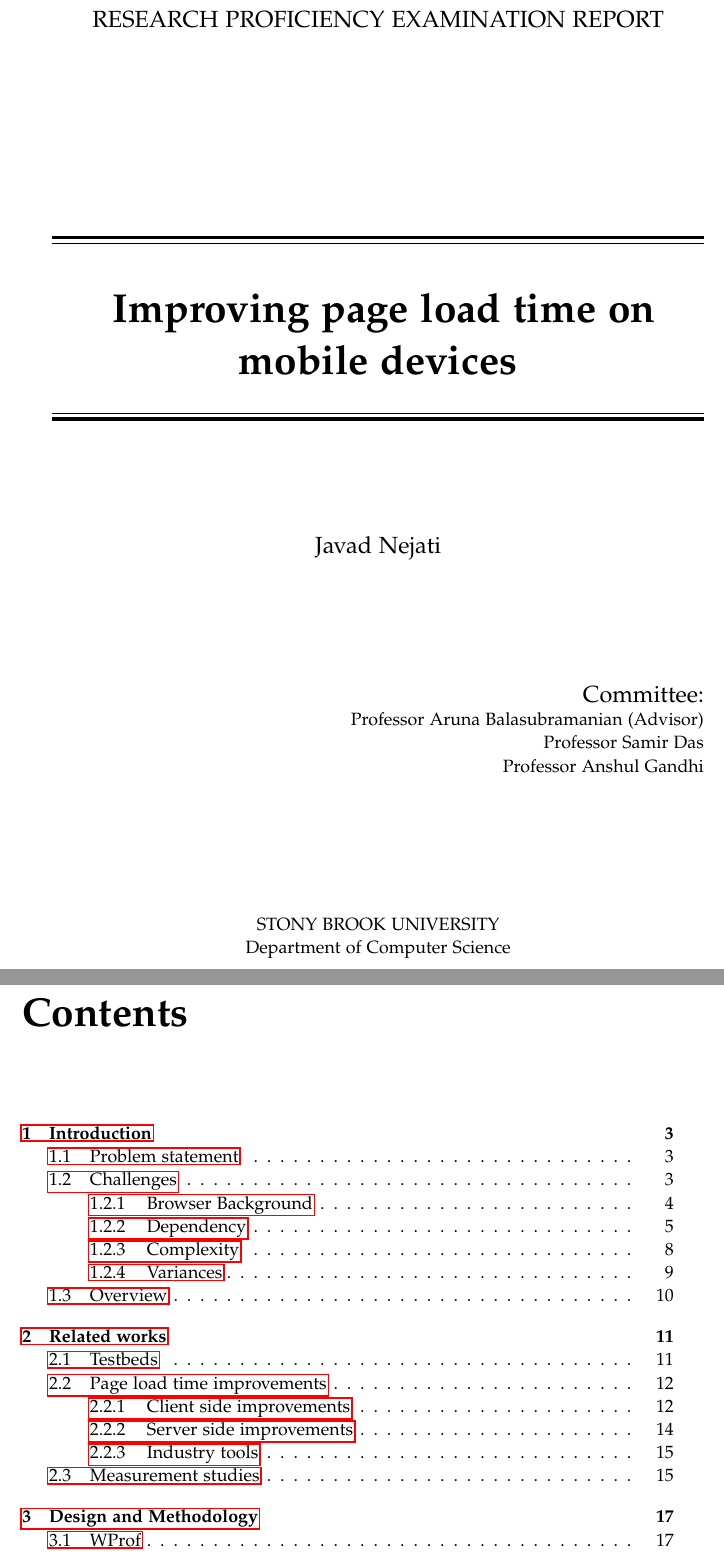
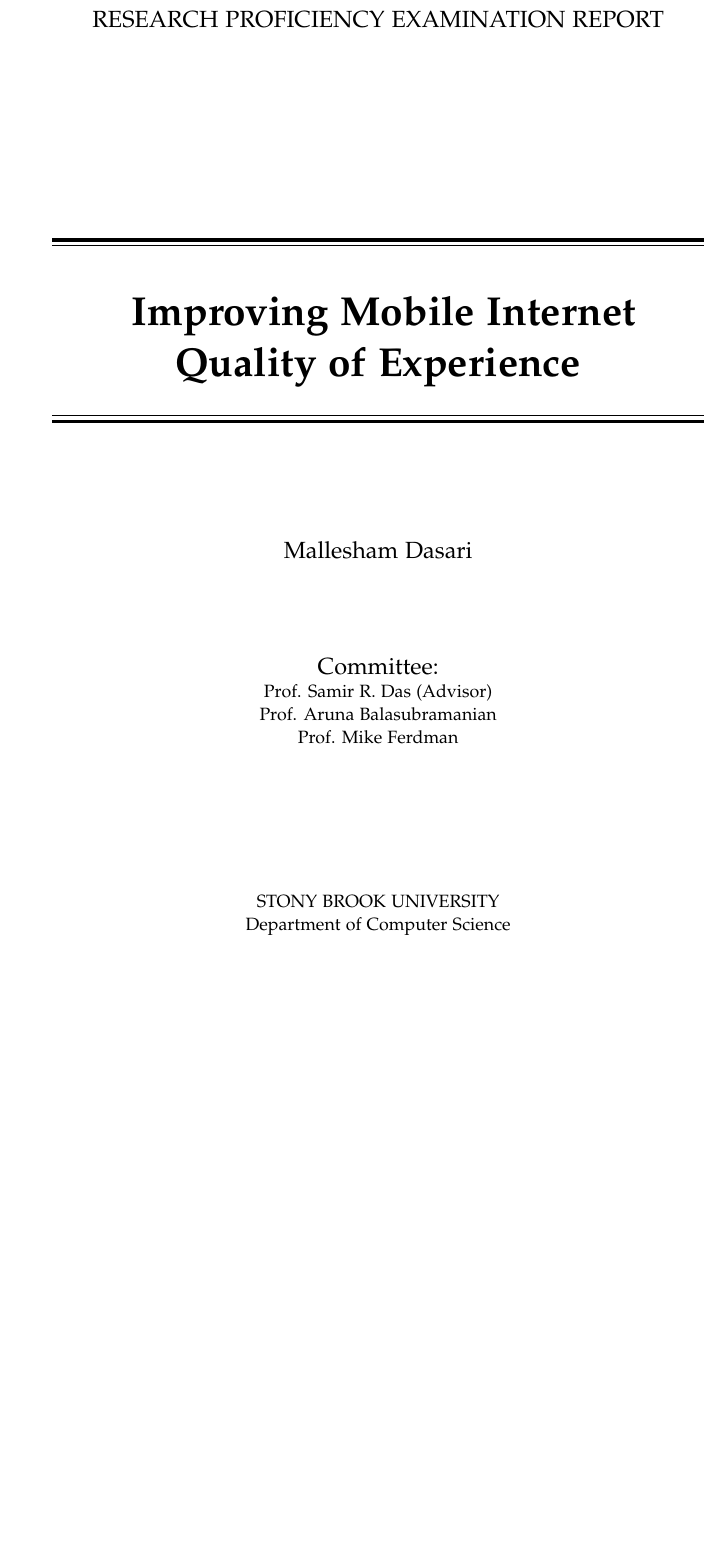
Before and after one commit to malleshamdasari/RPE, a LaTeX thesis (main.tex, which reads sections/frontpage.tex): two parts of pages 1 and 3 of 50 before the commit and part of the page after it, the two joined at a grey line, cut so that both start at the same text, the shorter picture padded with empty space. Compiled offline with pdfLaTeX.

```diff
--- a/main.tex
+++ b/main.tex
@@ -20,14 +20,11 @@
 
 \begin{document}
-\nocite{*}
+%\nocite{*}
 
 %frontmatter
-\pagestyle{empty} %disable headers and footers
-\pagenumbering{roman} %use roman page numbering in the frontmatter
+%\pagestyle{empty} %disable headers and footers
+%\pagenumbering{roman} %use roman page numbering in the frontmatter
 \input{sections/frontpage.tex}
 %\input{sections/colophon.tex}
 %\input{sections/titlepages.tex}
 %\cleardoublepage
-\pdfbookmark[0]{Contents}{label:contents}
-\pagestyle{fancy} %enable headers and footers again
-\tableofcontents
--- a/sections/frontpage.tex
+++ b/sections/frontpage.tex
@@ -31,7 +31,7 @@
     \vspace{0.2cm}
     \begin{center}
     \Huge{\textbf{
-      Improving page load time on mobile devices% insert your title here
+      Improving Mobile Internet Quality of Experience% insert your title here
     }}
     \end{center}
 
@@ -43,21 +43,21 @@
   \vspace{2 cm}
   \begin{center}
     {\Large
-      Javad Nejati
+      Mallesham Dasari
     }\\
-    \end{center}
       \vspace{2 cm}
 
 
-     \begin{flushright}
+     %\begin{flushright}
     {\Large
       Committee:
       }\\
-Professor Aruna Balasubramanian (Advisor)\\
-Professor Samir Das\\
-Professor Anshul Gandhi\\
+Prof. Samir R. Das (Advisor)\\
+Prof. Aruna Balasubramanian\\
+Prof. Mike Ferdman\\
     \vspace{0.2cm}
-     \end{flushright}
+    \end{center}
+     %\end{flushright}
   \vspace{2 cm}
 
   \begin{center}
```
Also changed, not shown: main-blx.bib (+2 -2 lines), setup/preamble.tex (+1 -1 lines), main.bbl (deleted), main.pdf, main_1_4_comments.pdf (deleted), main_comments.pdf (deleted), main.tex (43 more changed lines), 15 other files.
